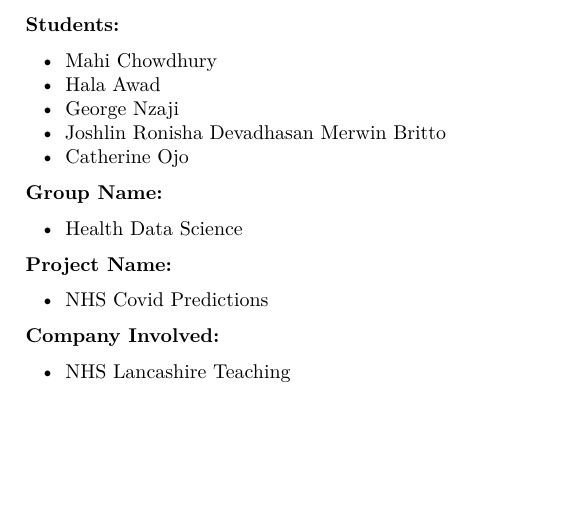
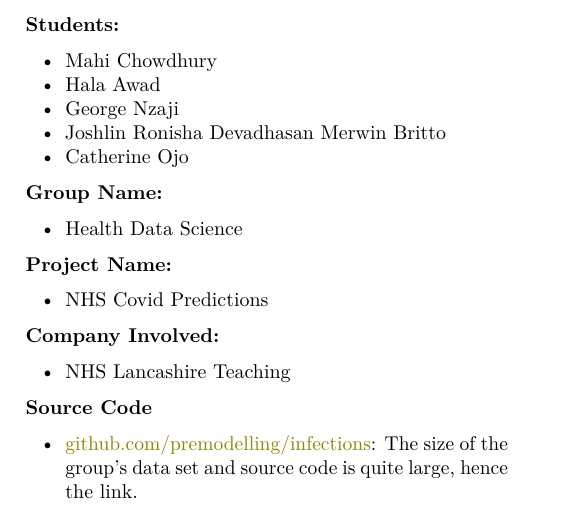
Before and after one commit to premodelling/trusts, an R Markdown document (trusts.rmd): part of page 1 of 6, cut so that both start at the same text, the shorter picture padded with empty space. Rendered offline with R 4.5, knitr and Pandoc, then LaTeX, with nearby package versions; some code elsewhere in the file could not run offline.

Commit message:
Update trusts.rmd

```diff
--- a/trusts.rmd
+++ b/trusts.rmd
@@ -82,6 +82,13 @@
 **Company Involved:**
 
 * NHS Lancashire Teaching
+
+<br>
+
+**Source Code**
+
+* [github.com/premodelling/infections](https://www.github.com/premodelling/infections): The size of the group's data set and source code is quite large, hence the link.
+
 
 \clearpage
 
```
